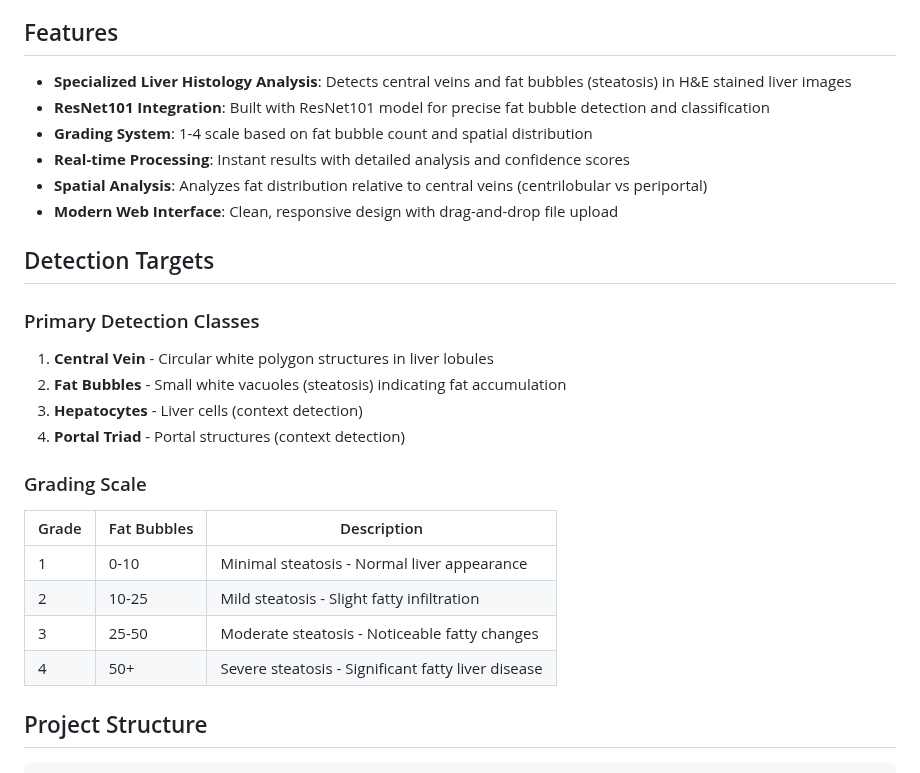
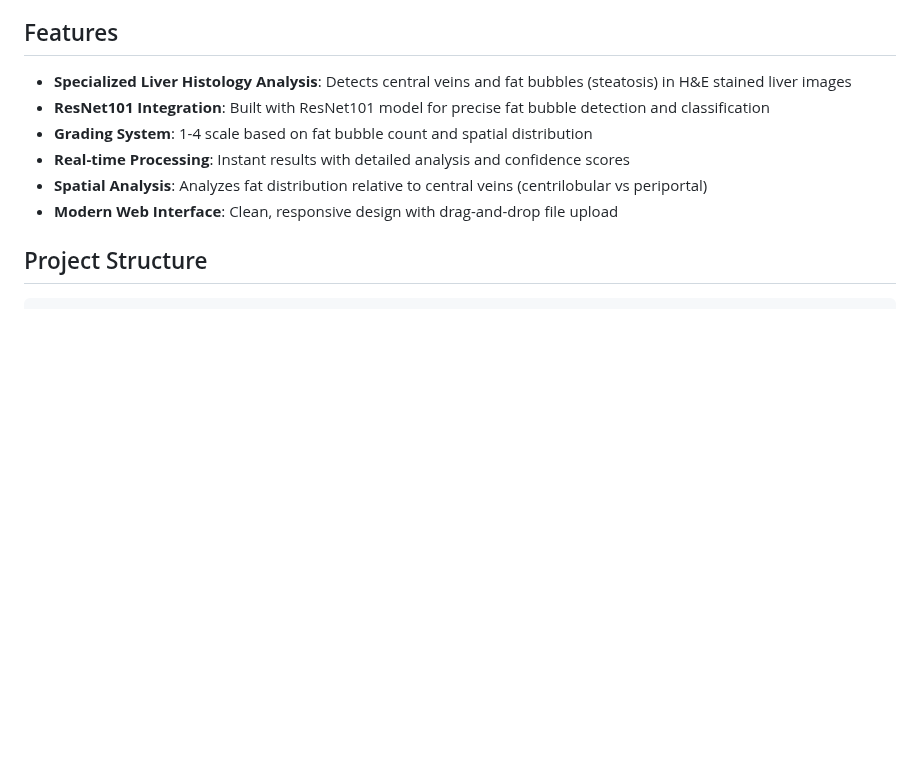
Before and after one commit to Tamar2/machine-learning-in-grading-NAFLD, a Markdown page: README.md, the part around the change. GitHub-like rendering; blank space fills up the shorter version.

```diff
--- a/README.md
+++ b/README.md
@@ -13,22 +13,7 @@ A specialized web-based application for automated liver steatosis (fat) grading
 - **Spatial Analysis**: Analyzes fat distribution relative to central veins (centrilobular vs periportal)
 - **Modern Web Interface**: Clean, responsive design with drag-and-drop file upload
 
-## Detection Targets
 
-### Primary Detection Classes
-1. **Central Vein** - Circular white polygon structures in liver lobules
-2. **Fat Bubbles** - Small white vacuoles (steatosis) indicating fat accumulation
-3. **Hepatocytes** - Liver cells (context detection)
-4. **Portal Triad** - Portal structures (context detection)
-
-### Grading Scale
-
-| Grade | Fat Bubbles | Description |
-|-------|-------------|-------------|
-| 1 | 0-10 | Minimal steatosis - Normal liver appearance |
-| 2 | 10-25 | Mild steatosis - Slight fatty infiltration |
-| 3 | 25-50 | Moderate steatosis - Noticeable fatty changes |
-| 4 | 50+ | Severe steatosis - Significant fatty liver disease |
 
 ## Project Structure
 
```
